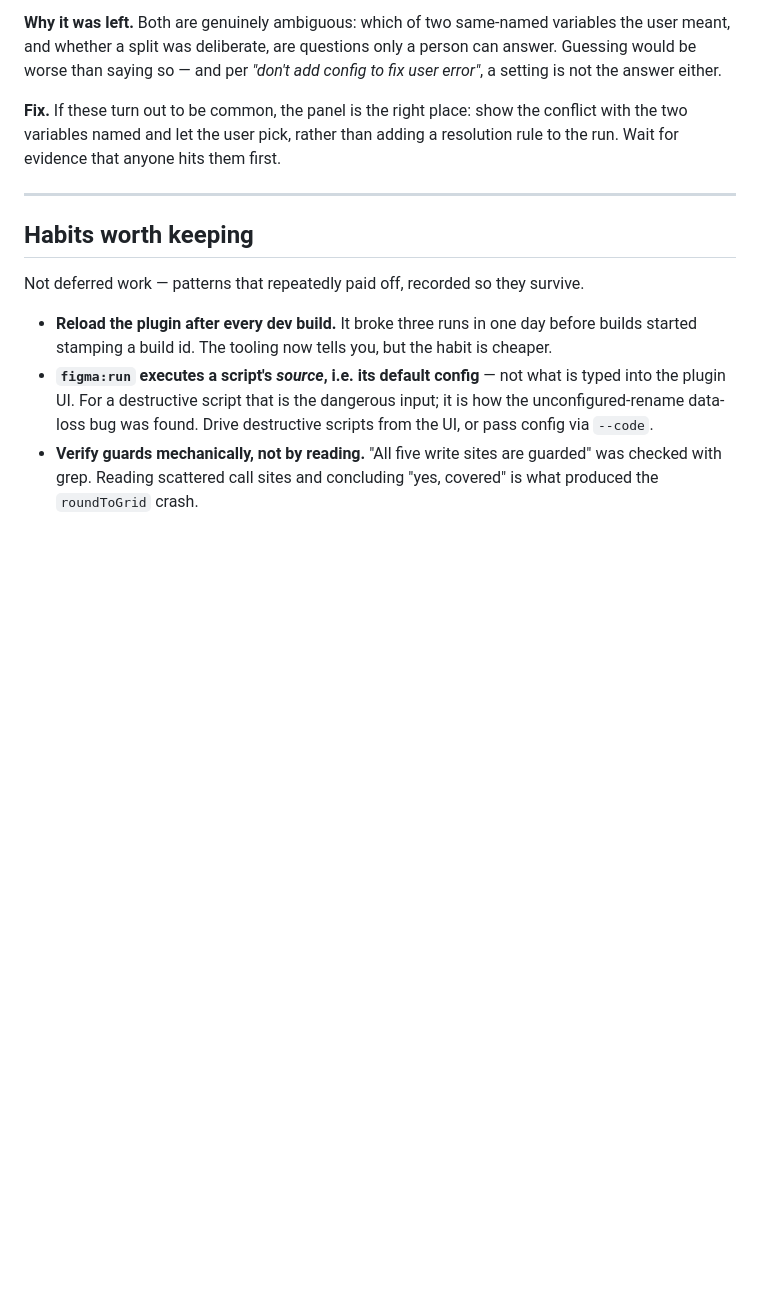
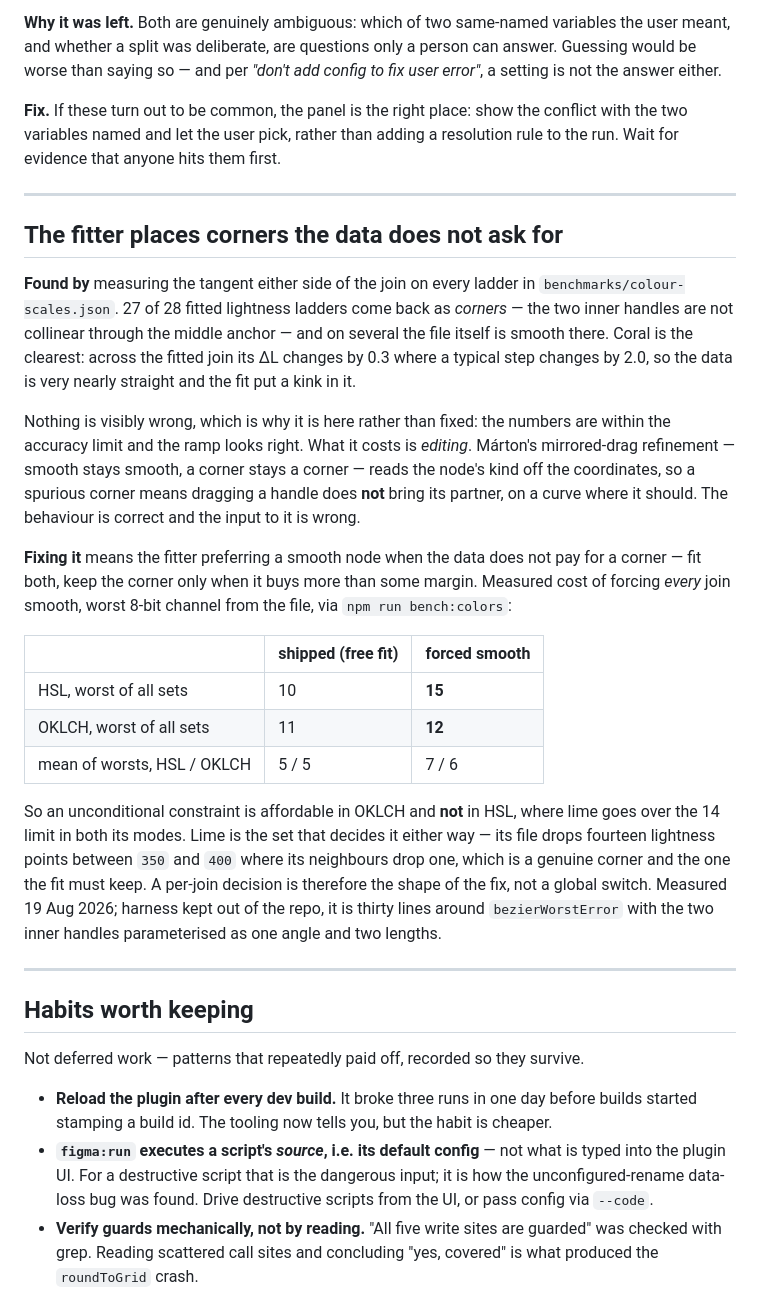
Before and after one commit to marxcie/CodeFig, a Markdown page: DEFERRED.md, the part around the change. Drawn GitHub-style; blank space fills up the shorter version.

Commit message:
docs(deferred): the fitter's spurious corners, with the number for forcing them smooth
27 of 28 fitted lightness ladders come back as corners and several of those files are smooth across
the join — coral's ΔL changes 0.3 there where a step typically changes 2.0. Harmless to the numbers,
not harmless to editing: the mirrored drag reads the node's kind off the coordinates, so a spurious
corner means dragging a handle does not bring its partner on a curve where it should.

Measured what an unconditional constraint costs, worst 8-bit channel through `bench:colors`: HSL
10 → 15, OKLCH 11 → 12. Affordable in OKLCH, over the limit in HSL, and lime decides it in both
directions — its file has one real corner that any fit must keep. So the fix is per-join, not a
switch, and that is worth writing down before someone reaches for the switch.

```diff
--- a/DEFERRED.md
+++ b/DEFERRED.md
@@ -854,6 +854,39 @@ that anyone hits them first.
 
 ---
 
+## The fitter places corners the data does not ask for
+
+**Found by** measuring the tangent either side of the join on every ladder in
+`benchmarks/colour-scales.json`. 27 of 28 fitted lightness ladders come back as *corners* — the two
+inner handles are not collinear through the middle anchor — and on several the file itself is
+smooth there. Coral is the clearest: across the fitted join its ΔL changes by 0.3 where a typical
+step changes by 2.0, so the data is very nearly straight and the fit put a kink in it.
+
+Nothing is visibly wrong, which is why it is here rather than fixed: the numbers are within the
+accuracy limit and the ramp looks right. What it costs is *editing*. Márton's mirrored-drag
+refinement — smooth stays smooth, a corner stays a corner — reads the node's kind off the
+coordinates, so a spurious corner means dragging a handle does **not** bring its partner, on a
+curve where it should. The behaviour is correct and the input to it is wrong.
+
+**Fixing it** means the fitter preferring a smooth node when the data does not pay for a corner —
+fit both, keep the corner only when it buys more than some margin. Measured cost of forcing
+*every* join smooth, worst 8-bit channel from the file, via `npm run bench:colors`:
+
+| | shipped (free fit) | forced smooth |
+|---|---|---|
+| HSL, worst of all sets | 10 | **15** |
+| OKLCH, worst of all sets | 11 | **12** |
+| mean of worsts, HSL / OKLCH | 5 / 5 | 7 / 6 |
+
+So an unconditional constraint is affordable in OKLCH and **not** in HSL, where lime goes over the
+14 limit in both its modes. Lime is the set that decides it either way — its file drops fourteen
+lightness points between `350` and `400` where its neighbours drop one, which is a genuine corner
+and the one the fit must keep. A per-join decision is therefore the shape of the fix, not a global
+switch. Measured 19 Aug 2026; harness kept out of the repo, it is thirty lines around
+`bezierWorstError` with the two inner handles parameterised as one angle and two lengths.
+
+---
+
 ## Habits worth keeping
 
 Not deferred work — patterns that repeatedly paid off, recorded so they survive.
```
